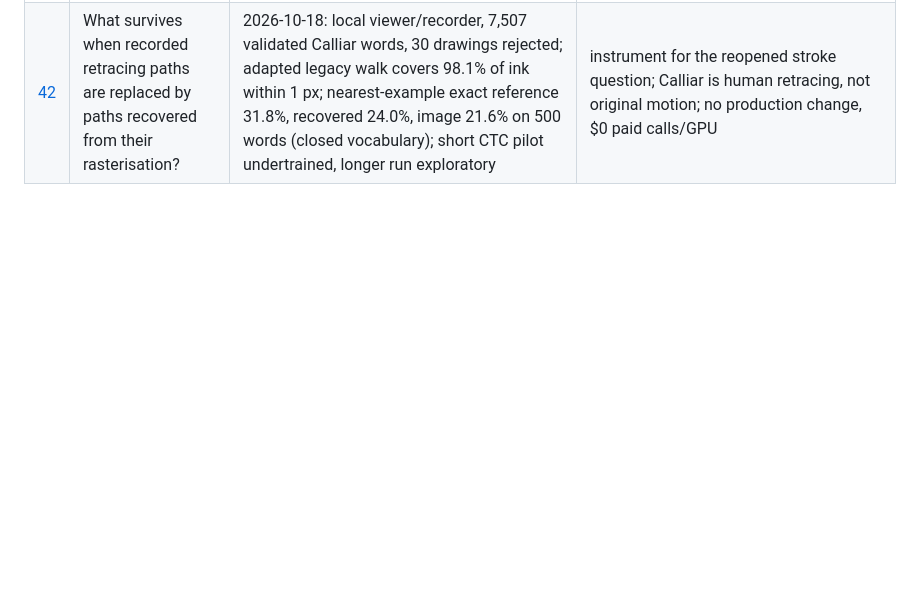
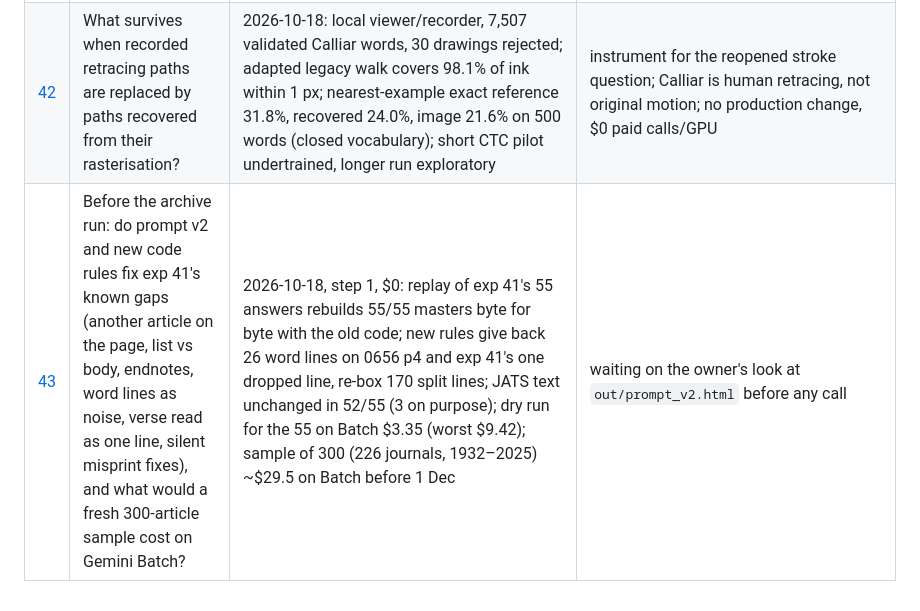
Before and after one commit to CubezCS-tys/inkscript, a Markdown page: experiments/README.md, the part around the change. GitHub-like rendering; blank space fills up the shorter version.

Commit message:
43: listed in experiments/README.md
Co-Authored-By: Claude Opus 5.5 <noreply@anthropic.com>

```diff
--- a/experiments/README.md
+++ b/experiments/README.md
@@ -50,3 +50,4 @@ forms). 06 onward run against the package. Outputs go to each experiment's
 | [40](40_gemini4_vlm/README.md) | Using only Gemini 4 (`gemini-4-argon`) as a vision-language model, what is the best way to turn our range of scanned documents into an excellent digital format, and at what cost? | 2026-10-15, $13.34: five approaches on 25 hard pages + 3 articles. Structure far beyond Azure (block types 96.8% vs Azure 74%, exp 39's model 84.3% on the same pages), real tables, LaTeX, verse, footnotes linked across a 22-page article, metadata; text about Azure's level (1.39–1.72% words wrong vs Azure 1.65%, dots.mocr 6.7%) but not exactly as printed (corrects misprints, adds hamzas); Azure's words arranged by Argon most faithful (0.83% on gold); $0.018–0.022 a page | Argon a candidate for the layout, order, tables and whole-document specialists; Azure stays the text; `out/report.html` |
 | [41](41_azure_structure/README.md) | Does "Azure's text, Gemini's structure" (exp 40 B: structure as Azure line ids, strict fixes) hold up on ~50 whole articles, and is gemini-3.8-flash as good as gemini-4-argon at it? | 2026-10-15, $10.72: 43 whole articles + 12 windows, 399 pages, 1932–2025, 54 journals. 0 chunks failed; of 17,137 Azure lines 1 (Argon) / 4 (Flash) dropped, none duplicated; words wrong on 34 truth pages Argon 1.55%, Flash 1.77%, Azure 1.80%; the two models agree on 94.7% of line types and 99.5% of order (Argon vs itself 96.4%); Argon's fixes right 34/40 by eye, Flash's 27/40; $0.0151 vs $0.0058 a page ($239k vs $92k per million documents) | Argon for the edition, Flash as the labeller for our specialists (fixes off); define list/body and endnotes, forbid word lines as noise; table cells ordered by boxes; `out/report.html`, `out/handcheck/` |
 | [42](42_stroke_recovery/README.md) | What survives when recorded retracing paths are replaced by paths recovered from their rasterisation? | 2026-10-18: local viewer/recorder, 7,507 validated Calliar words, 30 drawings rejected; adapted legacy walk covers 98.1% of ink within 1 px; nearest-example exact reference 31.8%, recovered 24.0%, image 21.6% on 500 words (closed vocabulary); short CTC pilot undertrained, longer run exploratory | instrument for the reopened stroke question; Calliar is human retracing, not original motion; no production change, $0 paid calls/GPU |
+| [43](43_rehearsal/README.md) | Before the archive run: do prompt v2 and new code rules fix exp 41's known gaps (another article on the page, list vs body, endnotes, word lines as noise, verse read as one line, silent misprint fixes), and what would a fresh 300-article sample cost on Gemini Batch? | 2026-10-18, step 1, $0: replay of exp 41's 55 answers rebuilds 55/55 masters byte for byte with the old code; new rules give back 26 word lines on 0656 p4 and exp 41's one dropped line, re-box 170 split lines; JATS text unchanged in 52/55 (3 on purpose); dry run for the 55 on Batch $3.35 (worst $9.42); sample of 300 (226 journals, 1932–2025) ~$29.5 on Batch before 1 Dec | waiting on the owner's look at `out/prompt_v2.html` before any call |
```
